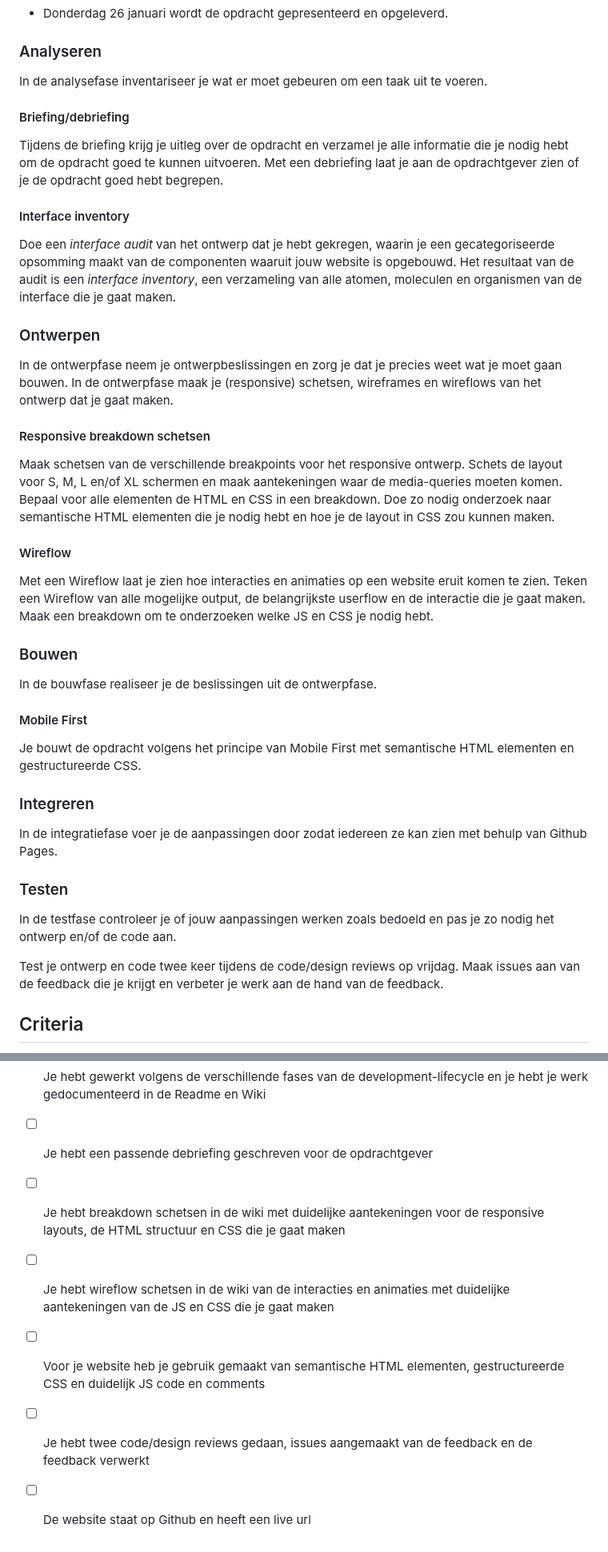
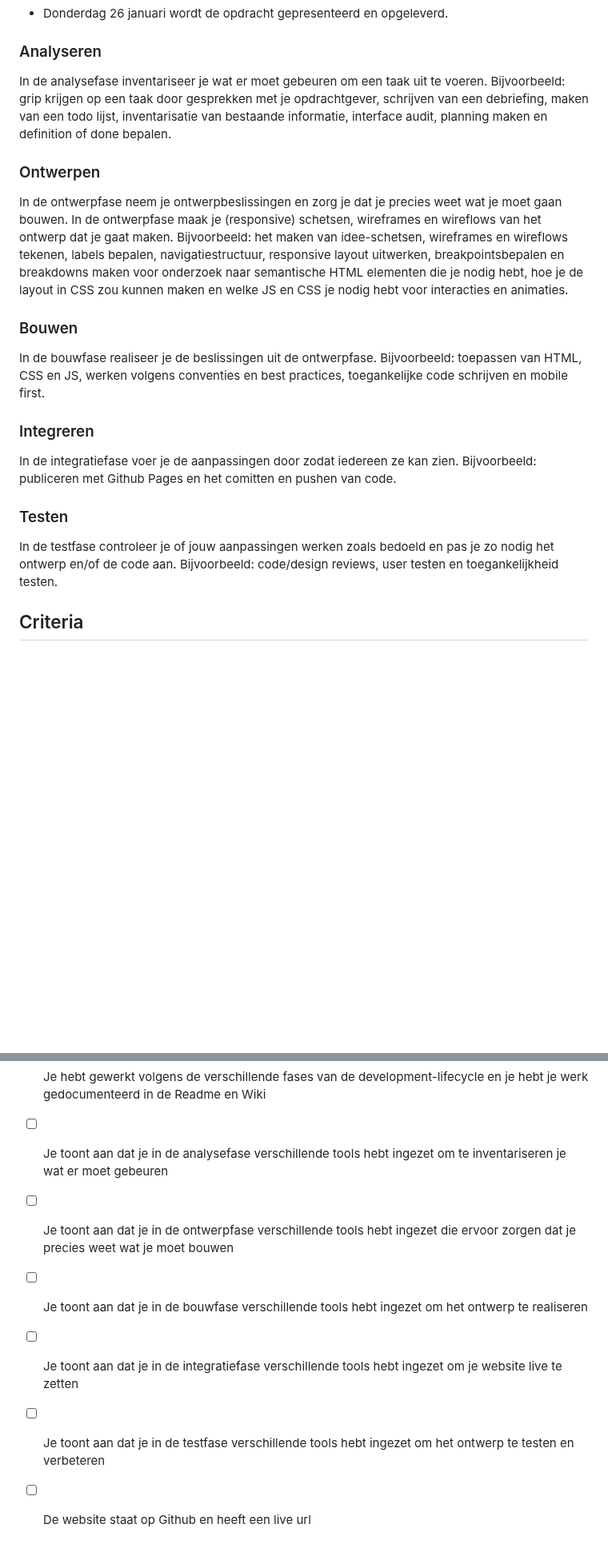
Before and after one commit to fdnd-task/the-startup-responsive-interactieve-website, a Markdown page: docs/INSTRUCTIONS.md, 2 parts joined by grey strips. Shown at 80% size. Rendered like a GitHub page; blank space fills up the shorter version.

```diff
--- a/docs/INSTRUCTIONS.md
+++ b/docs/INSTRUCTIONS.md
@@ -24,38 +24,24 @@ Op basis van een bestaand idee, concept of ontwerp ga je een responsive website
 
 
 ### Analyseren
-In de analysefase inventariseer je wat er moet gebeuren om een taak uit te voeren.
-
-#### Briefing/debriefing
-Tijdens de briefing krijg je uitleg over de opdracht en verzamel je alle informatie die je nodig hebt om de opdracht goed te kunnen uitvoeren. Met een debriefing laat je aan de opdrachtgever zien of je de opdracht goed hebt begrepen.
-
-#### Interface inventory
-Doe een _interface audit_ van het ontwerp dat je hebt gekregen, waarin je een gecategoriseerde opsomming maakt van de componenten waaruit jouw website is opgebouwd. Het resultaat van de audit is een _interface inventory_, een verzameling van alle atomen, moleculen en organismen van de interface die je gaat maken.
+In de analysefase inventariseer je wat er moet gebeuren om een taak uit te voeren. Bijvoorbeeld: grip krijgen op een taak door gesprekken met je opdrachtgever, schrijven van een debriefing, maken van een todo lijst, inventarisatie van bestaande informatie, interface audit, planning maken en definition of done bepalen.
 
 
 ### Ontwerpen
 In de ontwerpfase neem je ontwerpbeslissingen en zorg je dat je precies weet wat je moet gaan bouwen. In de ontwerpfase maak je (responsive) schetsen, wireframes en wireflows van het ontwerp dat je gaat maken.
+Bijvoorbeeld: het maken van idee-schetsen, wireframes en wireflows tekenen, labels bepalen, navigatiestructuur, responsive layout uitwerken, breakpointsbepalen en breakdowns maken voor onderzoek naar semantische HTML elementen die je nodig hebt, hoe je de layout in CSS zou kunnen maken en welke JS en CSS je nodig hebt voor interacties en animaties.
 
-#### Responsive breakdown schetsen
-Maak schetsen van de verschillende breakpoints voor het responsive ontwerp. Schets de layout voor S, M, L en/of XL schermen en maak aantekeningen waar de media-queries moeten komen. Bepaal voor alle elementen de HTML en CSS in een breakdown. Doe zo nodig onderzoek naar semantische HTML elementen die je nodig hebt en hoe je de layout in CSS zou kunnen maken.
-
-#### Wireflow
-Met een Wireflow laat je zien hoe interacties en animaties op een website eruit komen te zien. Teken een Wireflow van alle mogelijke output, de belangrijkste userflow en de interactie die je gaat maken. Maak een breakdown om te onderzoeken welke JS en CSS je nodig hebt.
 
 ### Bouwen
-In de bouwfase realiseer je de beslissingen uit de ontwerpfase.
-
-#### Mobile First
-Je bouwt de opdracht volgens het principe van Mobile First met semantische HTML elementen en gestructureerde CSS.
+In de bouwfase realiseer je de beslissingen uit de ontwerpfase. Bijvoorbeeld: toepassen van HTML, CSS en JS, werken volgens conventies en best practices, toegankelijke code schrijven en mobile first.
 
 
 ### Integreren
-In de integratiefase voer je de aanpassingen door zodat iedereen ze kan zien met behulp van Github Pages.
+In de integratiefase voer je de aanpassingen door zodat iedereen ze kan zien. Bijvoorbeeld: publiceren met Github Pages en het comitten en pushen van code.
+
 
 ### Testen
-In de testfase controleer je of jouw aanpassingen werken zoals bedoeld en pas je zo nodig het ontwerp en/of de code aan.
-
-Test je ontwerp en code twee keer tijdens de code/design reviews op vrijdag. Maak issues aan van de feedback die je krijgt en verbeter je werk aan de hand van de feedback.
+In de testfase controleer je of jouw aanpassingen werken zoals bedoeld en pas je zo nodig het ontwerp en/of de code aan. Bijvoorbeeld: code/design reviews, user testen en toegankelijkheid testen.
 
 
 ## Criteria
@@ -75,9 +61,9 @@ Voor deze leertaak gelden de gedragscriteria:
 
 Deze opdracht is done als:
 - [ ] Je hebt gewerkt volgens de verschillende fases van de development-lifecycle en je hebt je werk gedocumenteerd in de Readme en Wiki
-- [ ] Je hebt een passende debriefing geschreven voor de opdrachtgever
-- [ ] Je hebt breakdown schetsen in de wiki met duidelijke aantekeningen voor de responsive layouts, de HTML structuur en CSS die je gaat maken
-- [ ] Je hebt wireflow schetsen in de wiki van de interacties en animaties met duidelijke aantekeningen van de JS en CSS die je gaat maken
-- [ ] Voor je website heb je gebruik gemaakt van semantische HTML elementen, gestructureerde CSS en duidelijk JS code en comments
-- [ ] Je hebt twee code/design reviews gedaan, issues aangemaakt van de feedback en de feedback verwerkt
+- [ ] Je toont aan dat je in de analysefase verschillende tools hebt ingezet om te inventariseren je wat er moet gebeuren
+- [ ] Je toont aan dat je in de ontwerpfase verschillende tools hebt ingezet die ervoor zorgen dat je precies weet wat je moet bouwen
+- [ ] Je toont aan dat je in de bouwfase verschillende tools hebt ingezet om het ontwerp te realiseren
+- [ ] Je toont aan dat je in de integratiefase verschillende tools hebt ingezet om je website live te zetten
+- [ ] Je toont aan dat je in de testfase verschillende tools hebt ingezet om het ontwerp te testen en verbeteren
 - [ ] De website staat op Github en heeft een live url
```
